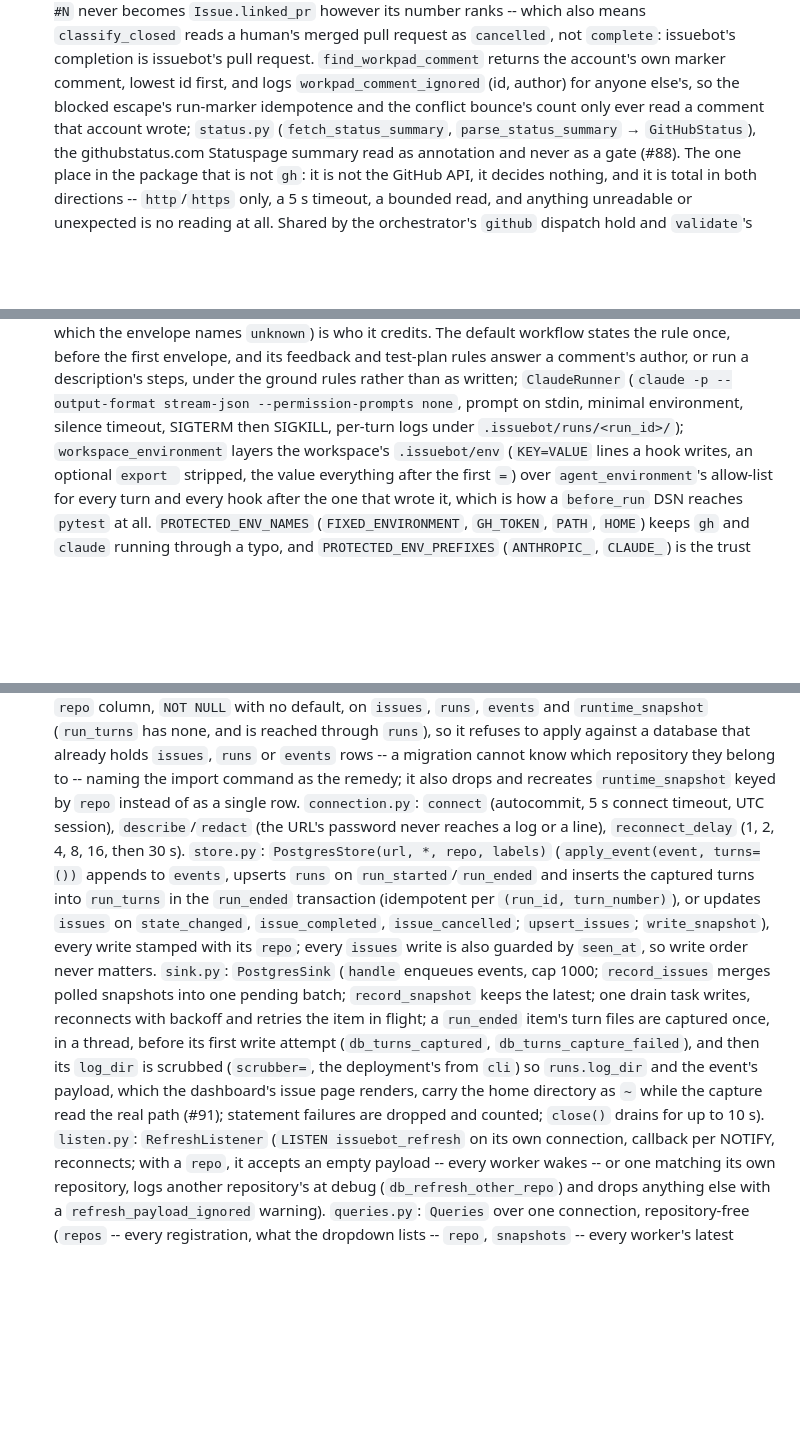
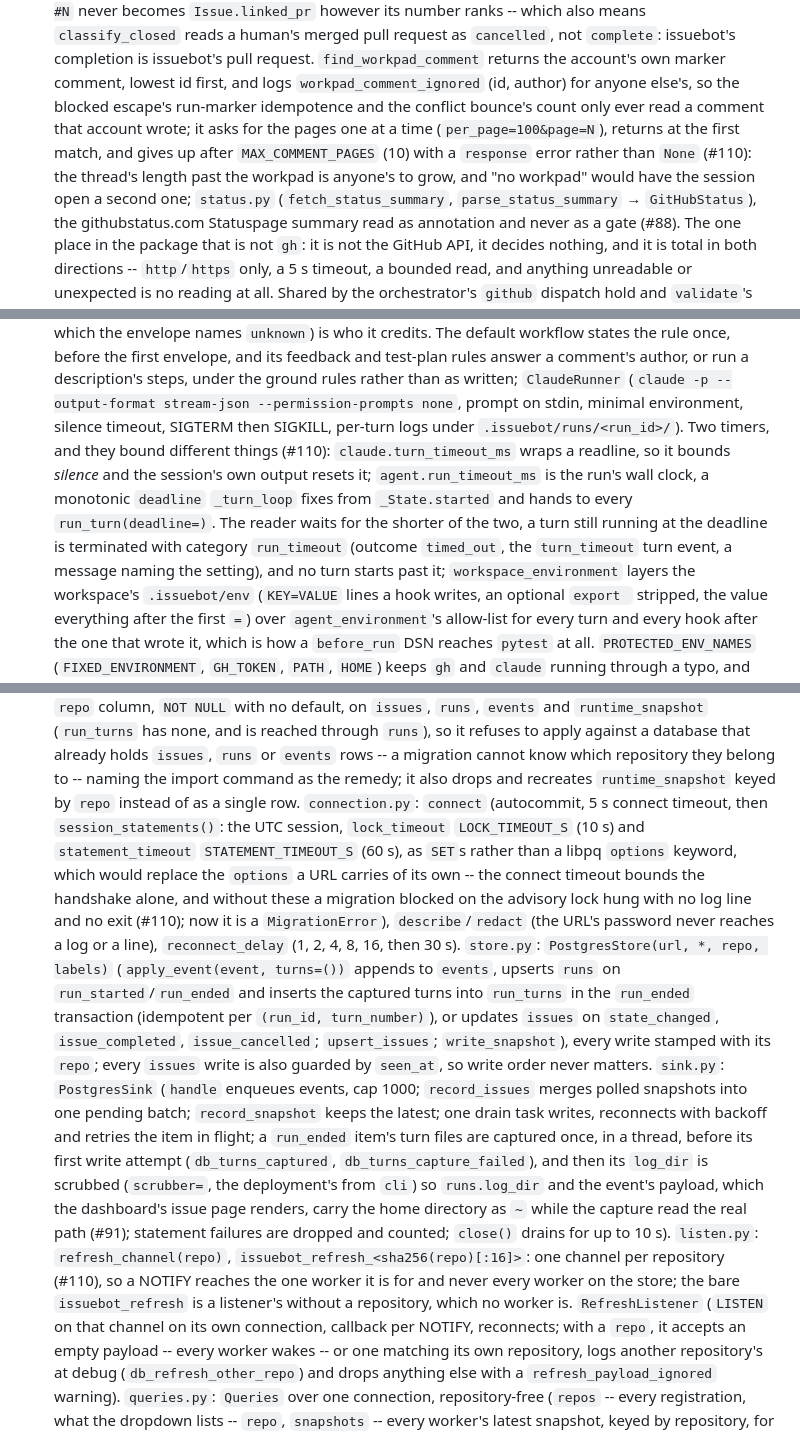
Before and after one commit to jleavers/issuebot, a Markdown page: CLAUDE.md, 3 parts joined by grey strips. Drawn GitHub-style; blank space fills up the shorter version.

```diff
--- a/CLAUDE.md
+++ b/CLAUDE.md
@@ -154,7 +159,10 @@ floor, not the shipped version, and moves by hand.
   issuebot's pull request. `find_workpad_comment` returns the account's own marker comment,
   lowest id first, and logs `workpad_comment_ignored` (id, author) for anyone else's, so the
   blocked escape's run-marker idempotence and the conflict bounce's count only ever read a
-  comment that account wrote;
+  comment that account wrote; it asks for the pages one at a time (`per_page=100&page=N`),
+  returns at the first match, and gives up after `MAX_COMMENT_PAGES` (10) with a `response`
+  error rather than `None` (#110): the thread's length past the workpad is anyone's to grow,
+  and "no workpad" would have the session open a second one;
   `status.py` (`fetch_status_summary`, `parse_status_summary` → `GitHubStatus`), the
   githubstatus.com Statuspage summary read as annotation and never as a gate (#88). The one
   place in the package that is not `gh`: it is not the GitHub API, it decides nothing, and it
@@ -214,7 +222,13 @@ floor, not the shipped version, and moves by hand.
   written; `ClaudeRunner` (`claude -p
   --output-format stream-json --permission-prompts none`, prompt on stdin, minimal
   environment, silence timeout, SIGTERM then SIGKILL, per-turn logs under
-  `.issuebot/runs/<run_id>/`); `workspace_environment` layers the
+  `.issuebot/runs/<run_id>/`). Two timers, and they bound different things (#110):
+  `claude.turn_timeout_ms` wraps a readline, so it bounds *silence* and the session's own
+  output resets it; `agent.run_timeout_ms` is the run's wall clock, a monotonic `deadline`
+  `_turn_loop` fixes from `_State.started` and hands to every `run_turn(deadline=)`. The
+  reader waits for the shorter of the two, a turn still running at the deadline is
+  terminated with category `run_timeout` (outcome `timed_out`, the `turn_timeout` turn
+  event, a message naming the setting), and no turn starts past it; `workspace_environment` layers the
   workspace's `.issuebot/env` (`KEY=VALUE` lines a hook writes, an optional `export `
   stripped, the value everything after the first `=`) over `agent_environment`'s allow-list
   for every turn and every hook after the one that wrote it, which is how a `before_run` DSN
@@ -466,7 +483,12 @@ floor, not the shipped version, and moves by hand.
   `runs` or `events` rows -- a migration cannot know which repository they belong to -- naming
   the import command as the remedy; it also drops and recreates `runtime_snapshot` keyed by
   `repo` instead of as a single row.
-  `connection.py`: `connect` (autocommit, 5 s connect timeout, UTC session), `describe`/`redact`
+  `connection.py`: `connect` (autocommit, 5 s connect timeout, then `session_statements()`: the
+  UTC session, `lock_timeout` `LOCK_TIMEOUT_S` (10 s) and `statement_timeout`
+  `STATEMENT_TIMEOUT_S` (60 s), as `SET`s rather than a libpq `options` keyword, which would
+  replace the `options` a URL carries of its own -- the connect timeout bounds the handshake
+  alone, and without these a migration blocked on the advisory lock hung with no log line and
+  no exit (#110); now it is a `MigrationError`), `describe`/`redact`
   (the URL's password never reaches a log or a line), `reconnect_delay` (1, 2, 4, 8, 16, then
   30 s). `store.py`: `PostgresStore(url, *, repo, labels)` (`apply_event(event, turns=())`
   appends to `events`, upserts `runs` on `run_started`/`run_ended` and inserts the captured
@@ -482,7 +504,10 @@ floor, not the shipped version, and moves by hand.
   deployment's from `cli`) so `runs.log_dir` and the event's payload, which the dashboard's
   issue page renders, carry the home directory as `~` while the capture read the real path
   (#91); statement failures are dropped and counted; `close()` drains for
-  up to 10 s). `listen.py`: `RefreshListener` (`LISTEN issuebot_refresh` on its own connection,
+  up to 10 s). `listen.py`: `refresh_channel(repo)`, `issuebot_refresh_<sha256(repo)[:16]>`: one channel per
+  repository (#110), so a NOTIFY reaches the one worker it is for and never every worker on
+  the store; the bare `issuebot_refresh` is a listener's without a repository, which no worker
+  is. `RefreshListener` (`LISTEN` on that channel on its own connection,
   callback per NOTIFY, reconnects; with a `repo`, it accepts an empty payload -- every worker
   wakes -- or one matching its own repository, logs another repository's at debug
   (`db_refresh_other_repo`) and drops anything else with a `refresh_payload_ignored` warning).
```
Also changed, not shown: other parts of CLAUDE.md (+13 -6 lines), README.md (+13 -2 lines), 1 other file.
